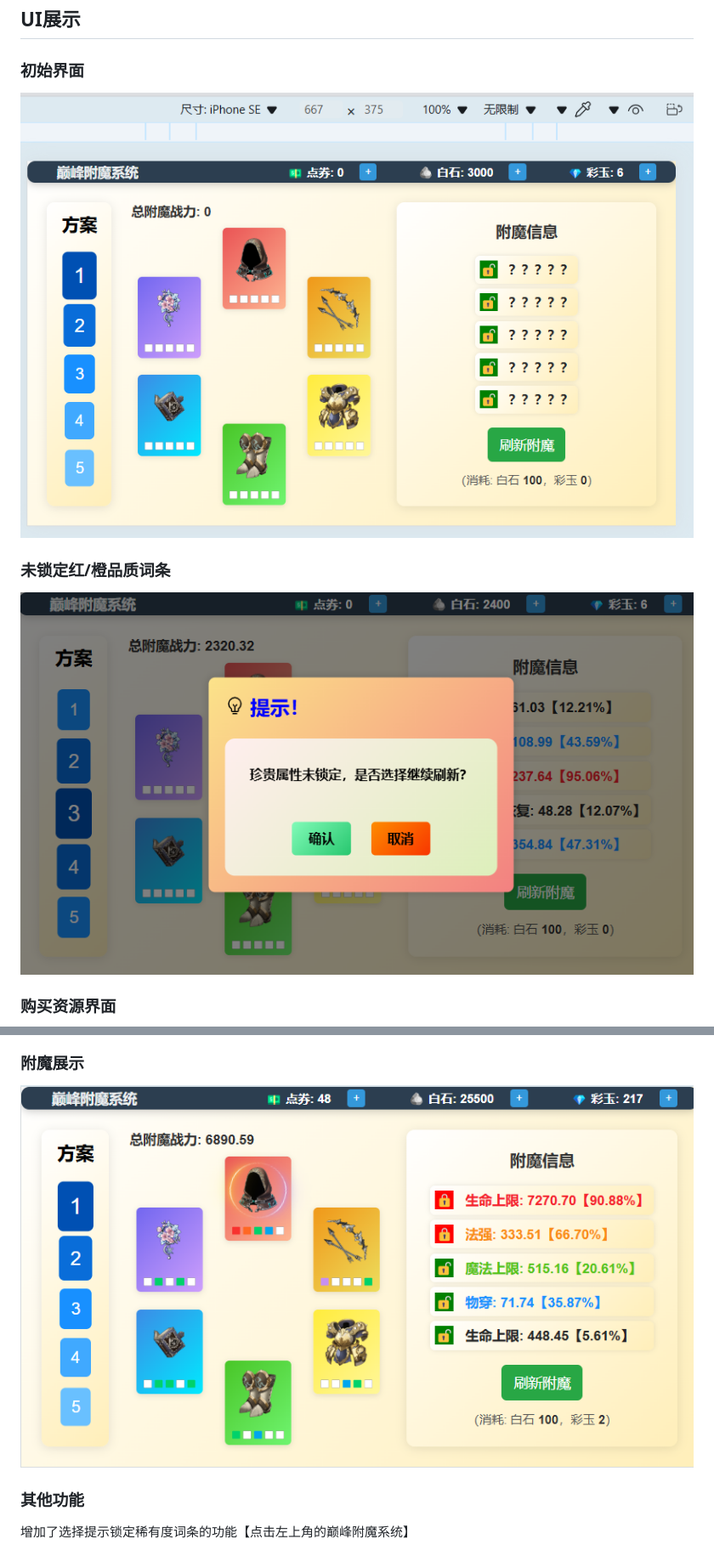
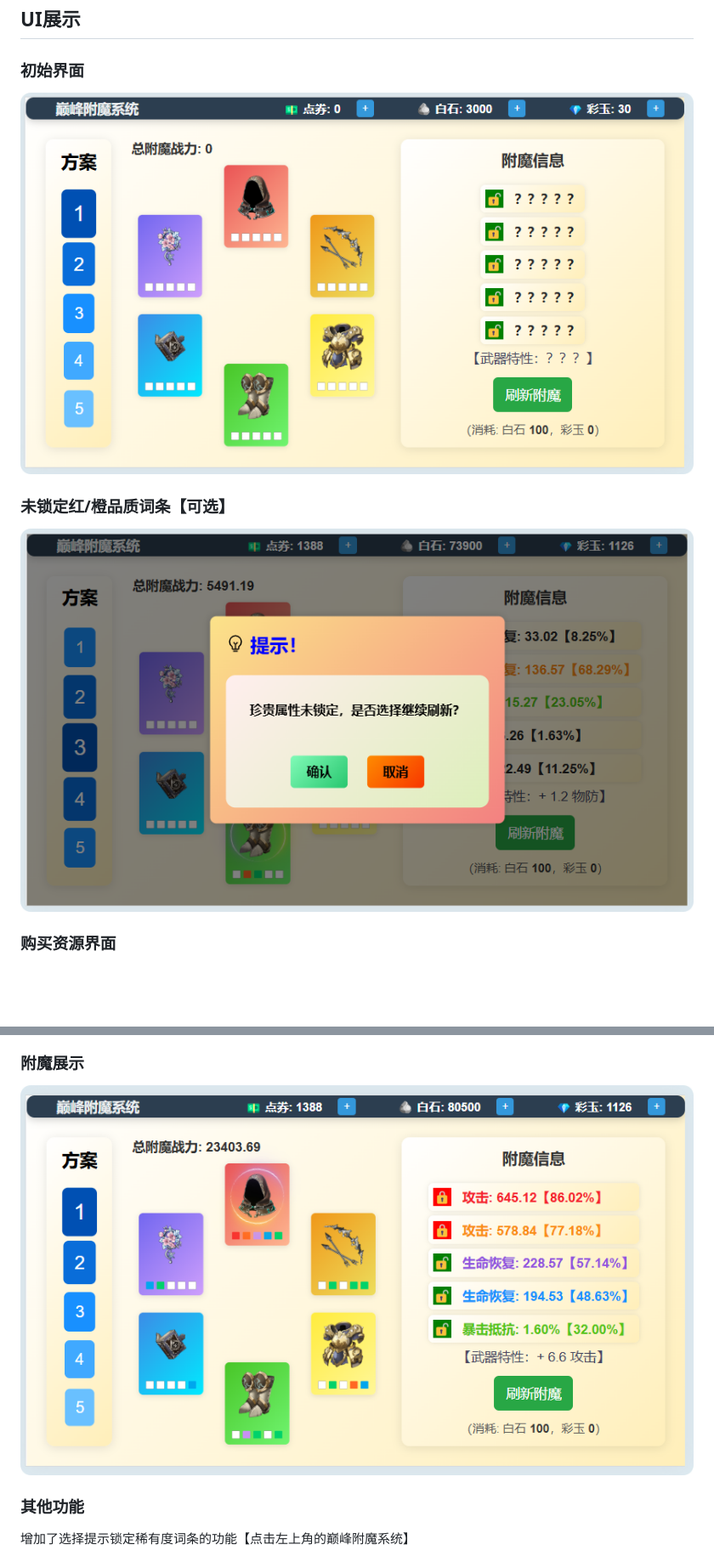
Before and after one commit to Ignorant12321/Enchantment-System, a Markdown page: README.md, 2 parts joined by grey strips. Shown: that part at 85% size. Drawn GitHub-style; pictures changed too: README.assets/初始界面.png, README.assets/未锁定高品质词条.png, README.assets/附魔展示.png; blank space fills up the shorter version.

```diff
--- a/README.md
+++ b/README.md
@@ -11,13 +11,11 @@
 
 ![初始界面](./README.assets/初始界面.png)
 
+### 未锁定红/橙品质词条【可选】
+
+![未锁定高品质词条](./README.assets/未锁定高品质词条.png)
 
 
-
-
-### 未锁定红/橙品质词条
-
-![未锁定高品质词条词条](./README.assets/未锁定高品质词条.png)
 
 ### 购买资源界面
 
@@ -31,6 +29,8 @@
 
 ![附魔展示](./README.assets/附魔展示.png)
 
+
+
 ### 其他功能
 
 增加了选择提示锁定稀有度词条的功能【点击左上角的巅峰附魔系统】
```
Also changed, not shown: other parts of README.md (+8 -2 lines).
